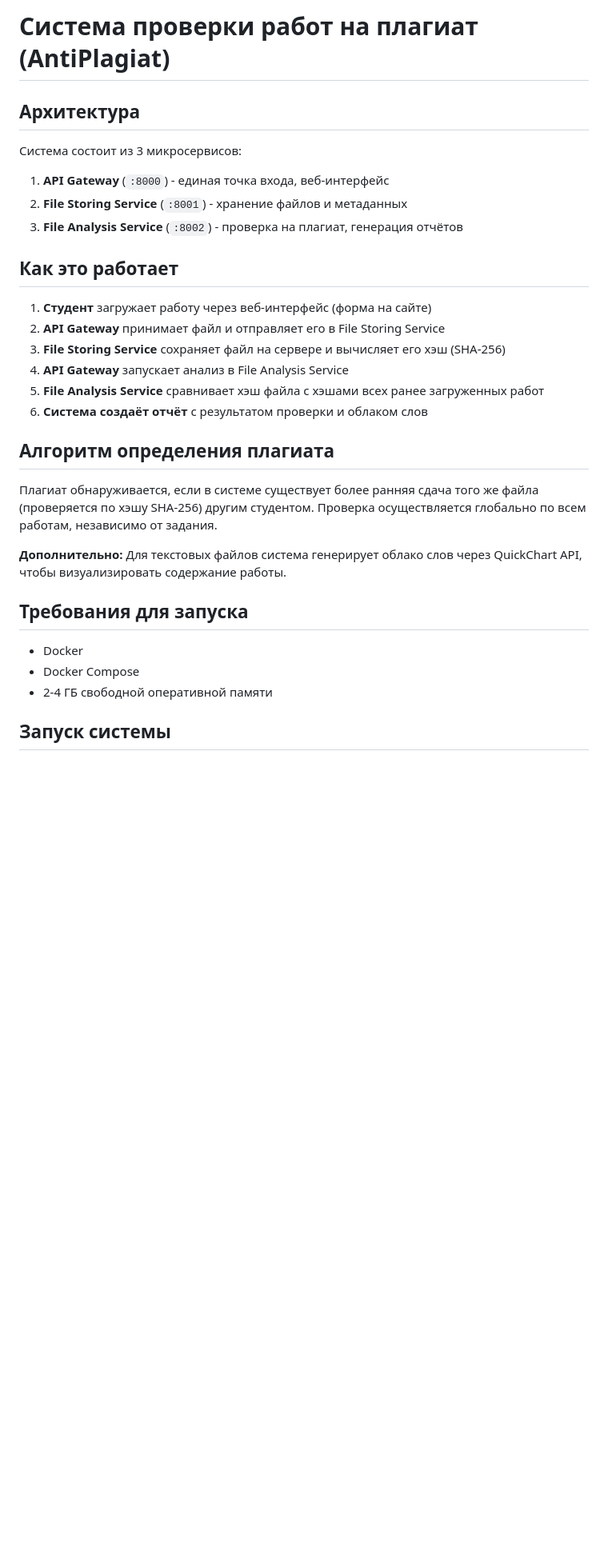
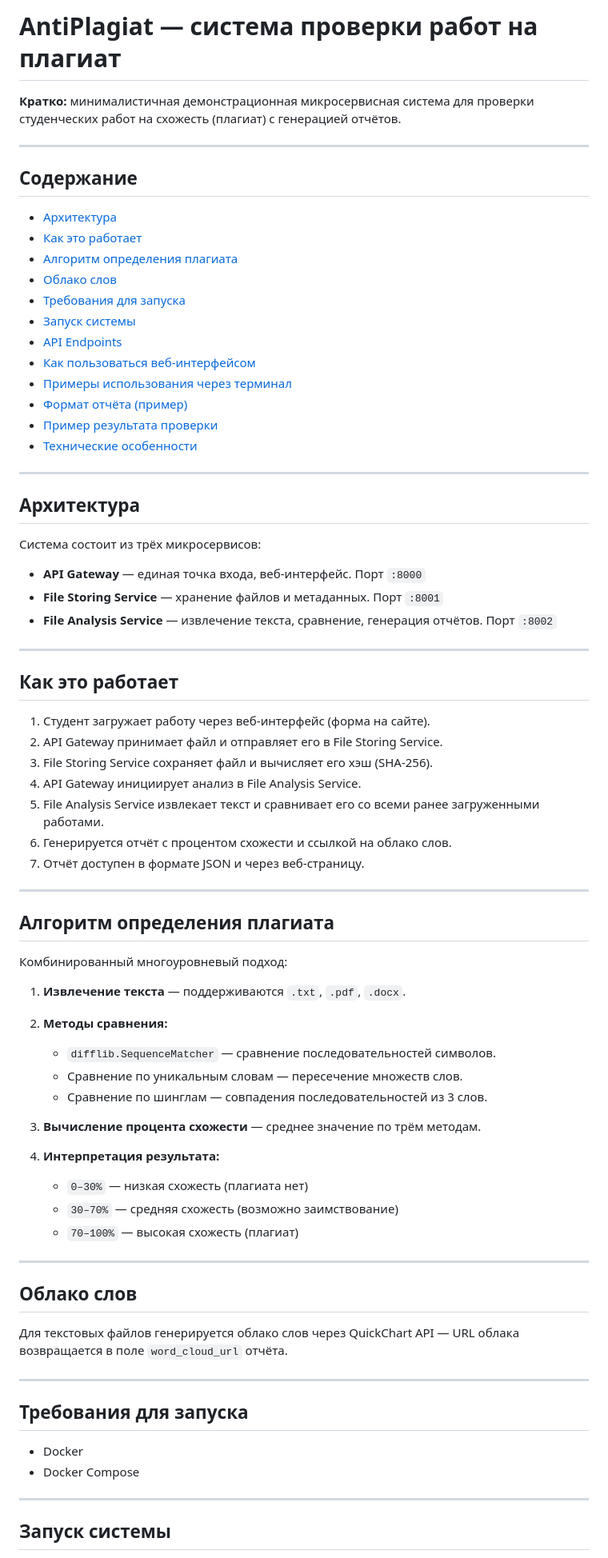
Before and after one commit to amirjons/antiplagiat, a Markdown page: readme.md, the part around one of its changes. Shown at 80% size. Drawn GitHub-style; blank space fills up the shorter version.

Commit message:
Revise readme for AntiPlagiat system
Updated the readme to enhance clarity and detail about the AntiPlagiat system, including architecture, functionality, and usage instructions.

```diff
--- a/readme.md
+++ b/readme.md
@@ -1,27 +1,78 @@
-# Система проверки работ на плагиат (AntiPlagiat)
+# AntiPlagiat — система проверки работ на плагиат
+
+**Кратко:** минималистичная демонстрационная микросервисная система для проверки студенческих работ на схожесть (плагиат) с генерацией отчётов.
+
+---
+
+## Содержание
+
+* [Архитектура](#архитектура)
+* [Как это работает](#как-это-работает)
+* [Алгоритм определения плагиата](#алгоритм-определения-плагиата)
+* [Облако слов](#облако-слов)
+* [Требования для запуска](#требования-для-запуска)
+* [Запуск системы](#запуск-системы)
+* [API Endpoints](#api-endpoints)
+* [Как пользоваться веб-интерфейсом](#как-пользоваться-веб-интерфейсом)
+* [Примеры использования через терминал](#примеры-использования-через-терминал)
+* [Формат отчёта (пример)](#формат-отчёта)
+* [Пример результата проверки](#пример-результата-проверки)
+* [Технические особенности](#технические-особенности)
+
+---
 
 ## Архитектура
-Система состоит из 3 микросервисов:
-1. **API Gateway** (`:8000`) - единая точка входа, веб-интерфейс
-2. **File Storing Service** (`:8001`) - хранение файлов и метаданных
-3. **File Analysis Service** (`:8002`) - проверка на плагиат, генерация отчётов
+
+Система состоит из трёх микросервисов:
+
+* **API Gateway** — единая точка входа, веб-интерфейс. Порт `:8000`
+* **File Storing Service** — хранение файлов и метаданных. Порт `:8001`
+* **File Analysis Service** — извлечение текста, сравнение, генерация отчётов. Порт `:8002`
+
+---
 
 ## Как это работает
-1. **Студент** загружает работу через веб-интерфейс (форма на сайте)
-2. **API Gateway** принимает файл и отправляет его в File Storing Service
-3. **File Storing Service** сохраняет файл на сервере и вычисляет его хэш (SHA-256)
-4. **API Gateway** запускает анализ в File Analysis Service
-5. **File Analysis Service** сравнивает хэш файла с хэшами всех ранее загруженных работ
-6. **Система создаёт отчёт** с результатом проверки и облаком слов
+
+1. Студент загружает работу через веб-интерфейс (форма на сайте).
+2. API Gateway принимает файл и отправляет его в File Storing Service.
+3. File Storing Service сохраняет файл и вычисляет его хэш (SHA-256).
+4. API Gateway инициирует анализ в File Analysis Service.
+5. File Analysis Service извлекает текст и сравнивает его со всеми ранее загруженными работами.
+6. Генерируется отчёт с процентом схожести и ссылкой на облако слов.
+7. Отчёт доступен в формате JSON и через веб-страницу.
+
+---
 
 ## Алгоритм определения плагиата
-Плагиат обнаруживается, если в системе существует более ранняя сдача того же файла (проверяется по хэшу SHA-256) другим студентом. Проверка осуществляется глобально по всем работам, независимо от задания.
 
-**Дополнительно:** Для текстовых файлов система генерирует облако слов через QuickChart API, чтобы визуализировать содержание работы.
+Комбинированный многоуровневый подход:
+
+1. **Извлечение текста** — поддерживаются `.txt`, `.pdf`, `.docx`.
+2. **Методы сравнения:**
+
+   * `difflib.SequenceMatcher` — сравнение последовательностей символов.
+   * Сравнение по уникальным словам — пересечение множеств слов.
+   * Сравнение по шинглам — совпадения последовательностей из 3 слов.
+3. **Вычисление процента схожести** — среднее значение по трём методам.
+4. **Интерпретация результата:**
+
+   * `0–30%` — низкая схожесть (плагиата нет)
+   * `30–70%` — средняя схожесть (возможно заимствование)
+   * `70–100%` — высокая схожесть (плагиат)
+
+---
+
+## Облако слов
+
+Для текстовых файлов генерируется облако слов через QuickChart API — URL облака возвращается в поле `word_cloud_url` отчёта.
+
+---
 
 ## Требования для запуска
-- Docker
-- Docker Compose
-- 2-4 ГБ свободной оперативной памяти
+
+* Docker
+* Docker Compose
+
+---
 
 ## Запуск системы
```
Also changed, not shown: other parts of readme.md (+111 -26 lines).
